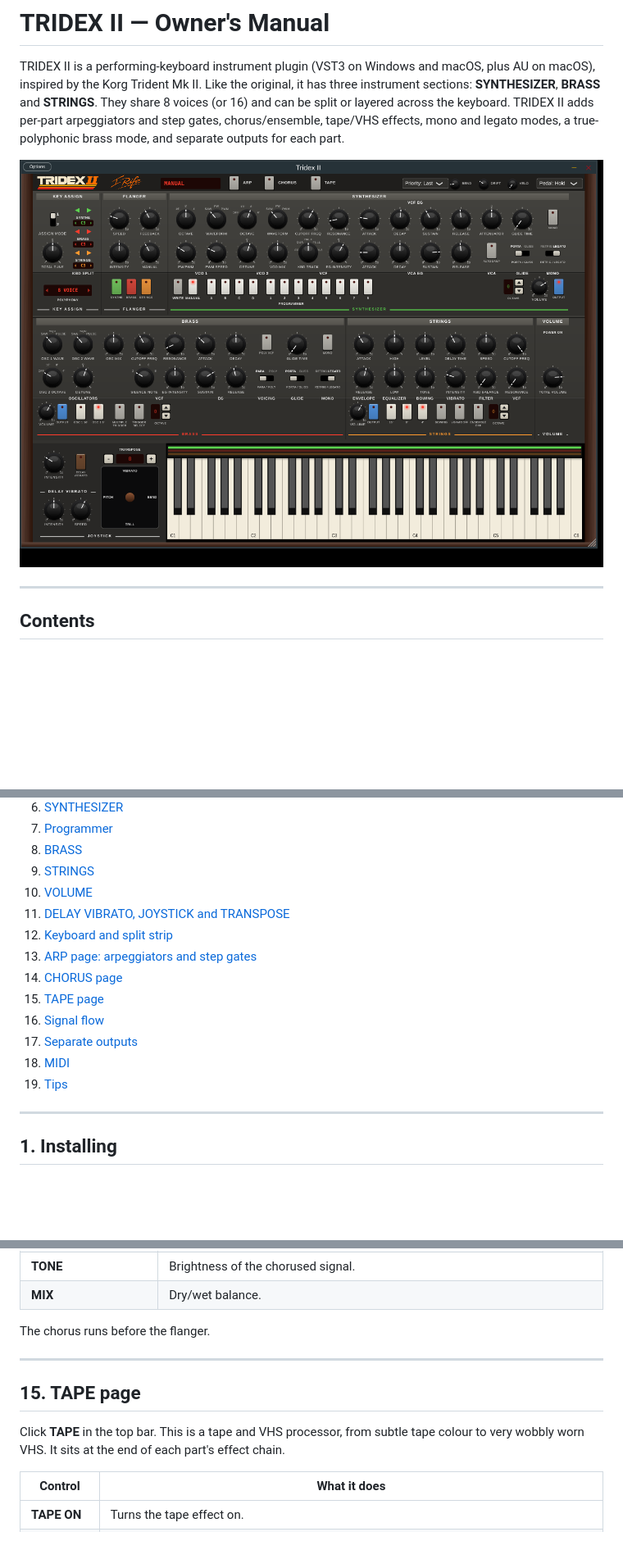
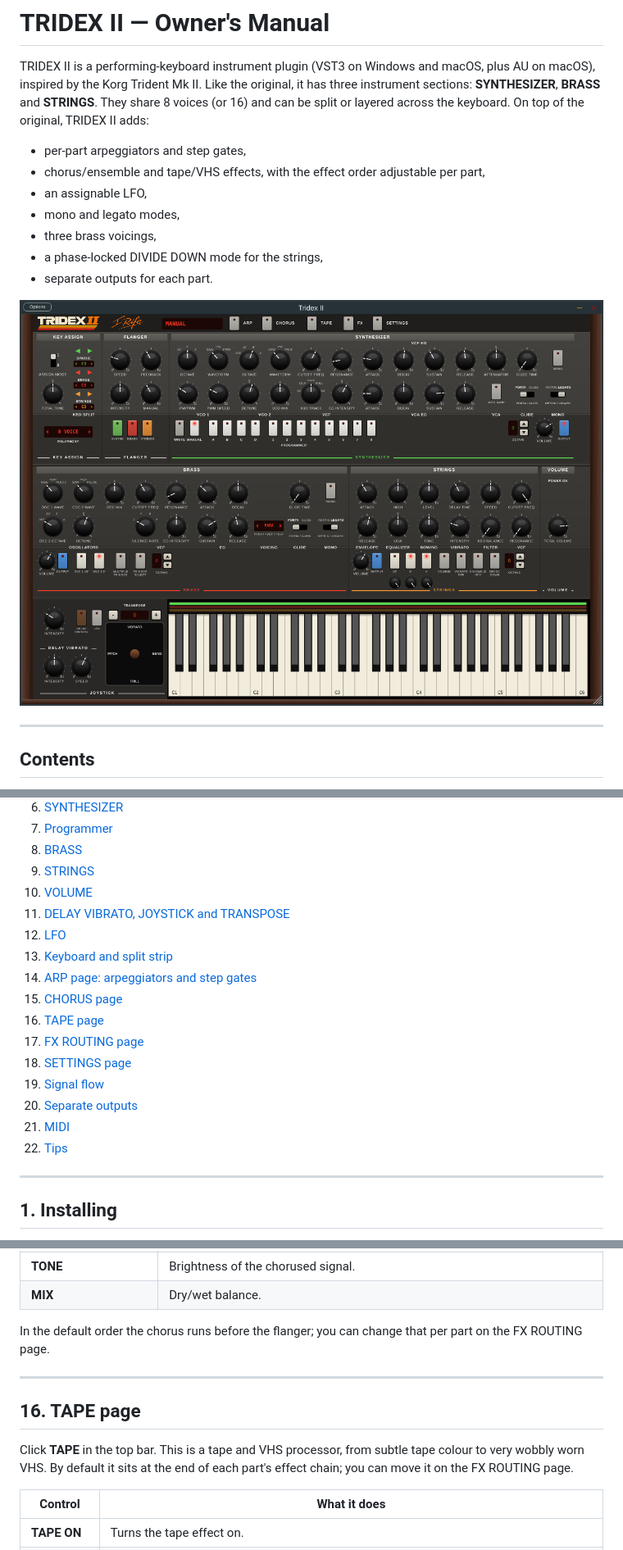
Before and after one commit to irifeoh-hash/TRIDEX-II, a Markdown page: MANUAL.md, 3 parts joined by grey strips. Shown at 82% size. Drawn GitHub-style; pictures changed too: docs/screenshot.png; blank space fills up the shorter version.

```diff
--- a/MANUAL.md
+++ b/MANUAL.md
@@ -5,8 +5,14 @@
 TRIDEX II is a performing-keyboard instrument plugin (VST3 on Windows and macOS, plus AU on macOS),
 inspired by the Korg Trident Mk II. Like the original, it has three instrument sections:
 **SYNTHESIZER**, **BRASS** and **STRINGS**. They share 8 voices (or 16) and can be split or layered across the keyboard.
-TRIDEX II adds per-part arpeggiators and step gates, chorus/ensemble, tape/VHS effects,
-mono and legato modes, a true-polyphonic brass mode, and separate outputs for each part.
+On top of the original, TRIDEX II adds:
+- per-part arpeggiators and step gates,
+- chorus/ensemble and tape/VHS effects, with the effect order adjustable per part,
+- an assignable LFO,
+- mono and legato modes,
+- three brass voicings,
+- a phase-locked DIVIDE DOWN mode for the strings,
+- separate outputs for each part.
 
 ![TRIDEX II](docs/screenshot.png)
 
@@ -25,14 +31,17 @@ mono and legato modes, a true-polyphonic brass mode, and separate outputs for ea
 9. [STRINGS](#9-strings)
 10. [VOLUME](#10-volume)
 11. [DELAY VIBRATO, JOYSTICK and TRANSPOSE](#11-delay-vibrato-joystick-and-transpose)
-12. [Keyboard and split strip](#12-keyboard-and-split-strip)
-13. [ARP page: arpeggiators and step gates](#13-arp-page-arpeggiators-and-step-gates)
-14. [CHORUS page](#14-chorus-page)
-15. [TAPE page](#15-tape-page)
-16. [Signal flow](#16-signal-flow)
-17. [Separate outputs](#17-separate-outputs)
-18. [MIDI](#18-midi)
-19. [Tips](#19-tips)
+12. [LFO](#12-lfo)
+13. [Keyboard and split strip](#13-keyboard-and-split-strip)
+14. [ARP page: arpeggiators and step gates](#14-arp-page-arpeggiators-and-step-gates)
+15. [CHORUS page](#15-chorus-page)
+16. [TAPE page](#16-tape-page)
+17. [FX ROUTING page](#17-fx-routing-page)
+18. [SETTINGS page](#18-settings-page)
+19. [Signal flow](#19-signal-flow)
+20. [Separate outputs](#20-separate-outputs)
+21. [MIDI](#21-midi)
+22. [Tips](#22-tips)
 
 ---
 
@@ -385,14 +372,14 @@ dimension-style units.
 | **TONE** | Brightness of the chorused signal. |
 | **MIX** | Dry/wet balance. |
 
-The chorus runs before the flanger.
+In the default order the chorus runs before the flanger; you can change that per part on the FX ROUTING page.
 
 ---
 
-## 15. TAPE page
+## 16. TAPE page
 
 Click **TAPE** in the top bar. This is a tape and VHS processor, from subtle tape colour to very wobbly worn VHS.
-It sits at the end of each part's effect chain.
+By default it sits at the end of each part's effect chain; you can move it on the FX ROUTING page.
 
 | Control | What it does |
 |---|---|
```
Also changed, not shown: other parts of MANUAL.md (+71 -55 lines), README.md (+6 -4 lines).
